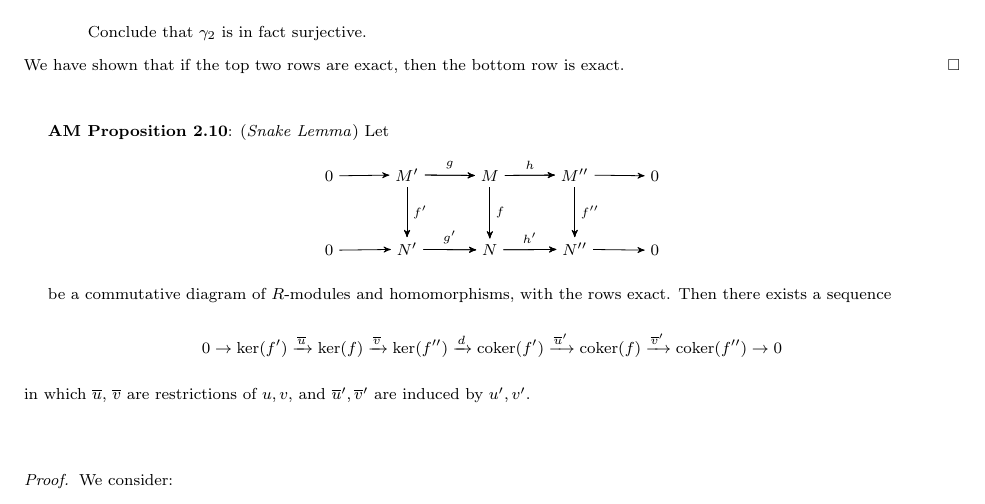
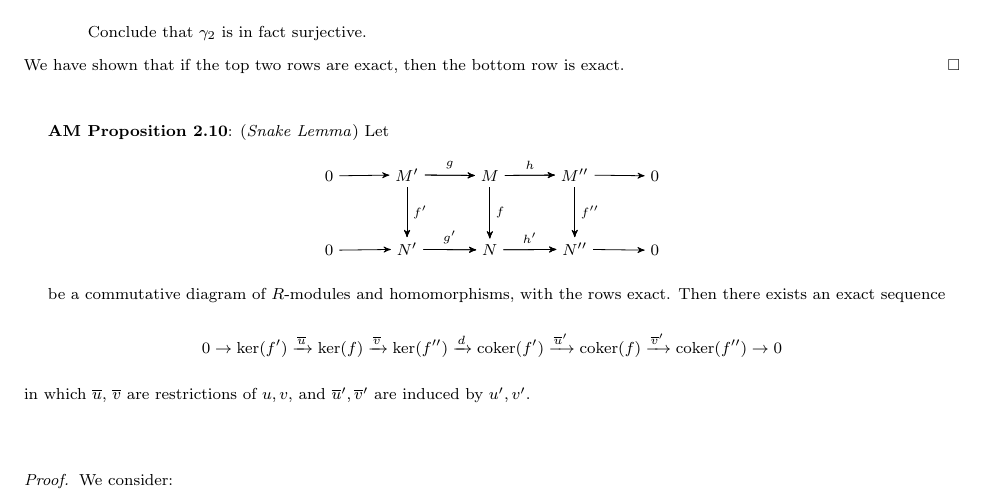
Before and after one commit to JohnBrevik/math697fall2013, a LaTeX problem sheet (homework0-2.tex): part of page 5 of 6, cut so that both start at the same text. Compiled offline with pdfLaTeX.

Commit message:
Fixed Typo
I had  to add 'exact'.

```diff
--- a/homework0-2.tex
+++ b/homework0-2.tex
@@ -367,7 +367,7 @@ Claim $|na|=\frac{m}{d}$. Observe $\frac{m}{d}(na)=\frac{n}{d}(ma)=\frac{n}{d}\c
 	\end{tikzpicture}
 	\end{center}
 
-be a commutative diagram of $R$-modules and homomorphisms, with the rows exact. Then there exists a sequence $$0 \rightarrow \ker(f') \xrightarrow{\overline u} \ker(f) \xrightarrow{\overline v} \ker (f'') \xrightarrow d \coker(f') \xrightarrow {\overline u'} \coker (f) \xrightarrow{\overline v'} \coker(f'') \rightarrow 0$$ in which $\overline u$, $\overline v$ are restrictions of $u, v$, and $\overline u', \overline v'$ are induced by $u', v'$.\\
+be a commutative diagram of $R$-modules and homomorphisms, with the rows exact. Then there exists an exact sequence $$0 \rightarrow \ker(f') \xrightarrow{\overline u} \ker(f) \xrightarrow{\overline v} \ker (f'') \xrightarrow d \coker(f') \xrightarrow {\overline u'} \coker (f) \xrightarrow{\overline v'} \coker(f'') \rightarrow 0$$ in which $\overline u$, $\overline v$ are restrictions of $u, v$, and $\overline u', \overline v'$ are induced by $u', v'$.\\
 
 	\begin{proof}
 	We consider:
```
Also changed, not shown: homework0-2.pdf.
